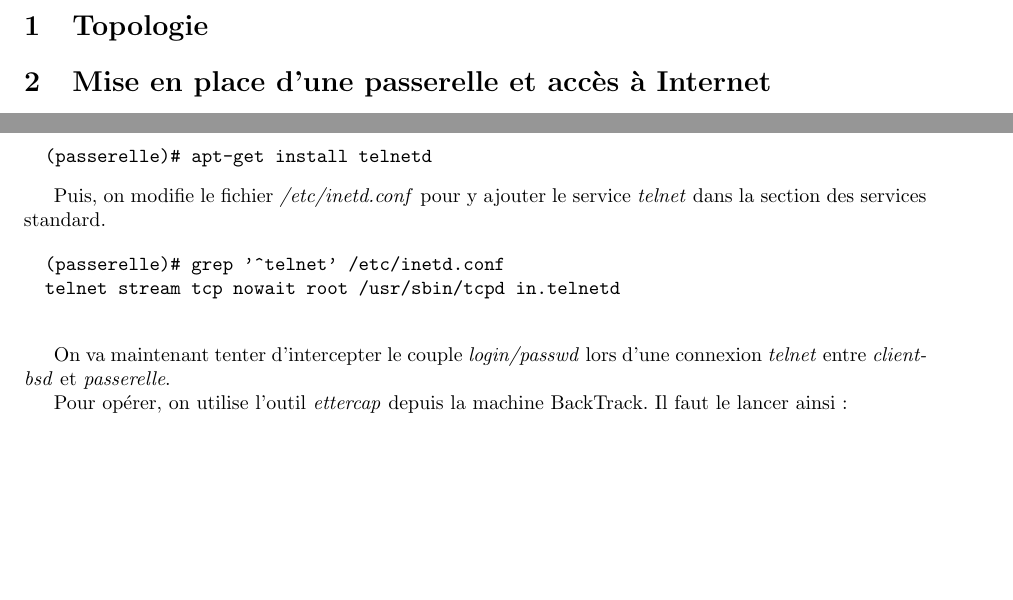
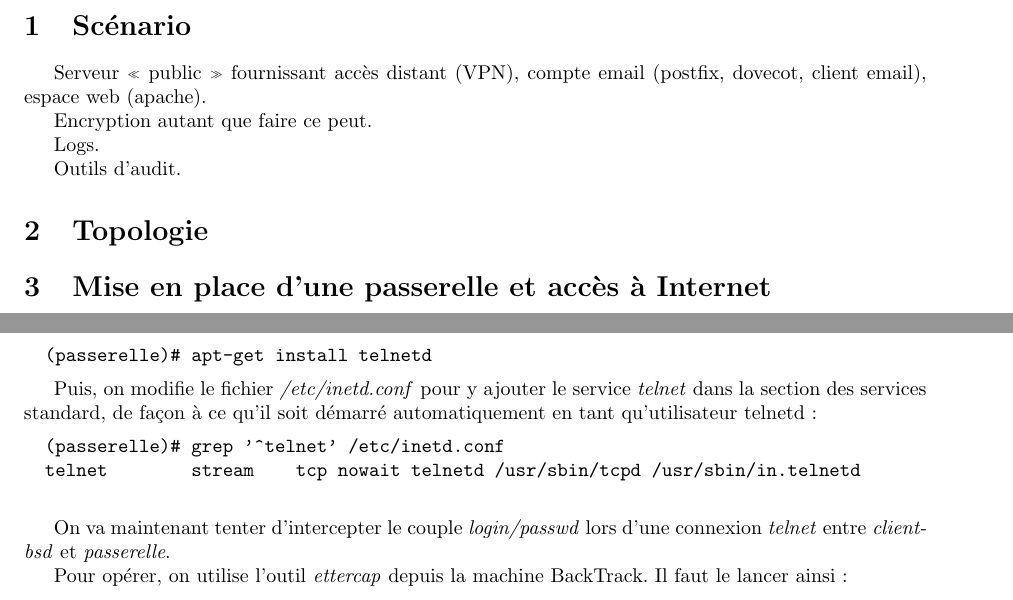
Before and after one commit to Heaumer/sr, a LaTeX document (rapport.tex): two parts of pages 3 and 4 of 7, joined at a grey line, cut at the place of the change, the shorter picture padded with empty space. Compiled offline with pdfLaTeX.

Commit message:
idées scénario; conf inetd telnet

```diff
--- a/rapport.tex
+++ b/rapport.tex
@@ -90,6 +90,16 @@
 \tableofcontents
 
 \newpage
+
+\section{Scénario}
+Serveur « public » fournissant accès distant (VPN), compte email
+(postfix, dovecot, client email), espace web (apache).
+
+Encryption autant que faire ce peut.
+
+Logs.
+
+Outils d'audit.
 
 \section{Topologie}
 \section{Mise en place d'une passerelle et accès à Internet}
@@ -195,11 +205,11 @@ Pour ce faire, on installe le serveur telnet.
 
 Puis, on modifie le fichier \textit{/etc/inetd.conf} pour y
 ajouter le service \textit{telnet} dans la section des services
-standard.
-
+standard, de façon à ce qu'il soit démarré automatiquement
+en tant qu'utilisateur telnetd:
 \begin{verbatim}
   (passerelle)# grep '^telnet' /etc/inetd.conf
-  telnet stream tcp nowait root /usr/sbin/tcpd in.telnetd
+  telnet        stream    tcp nowait telnetd /usr/sbin/tcpd /usr/sbin/in.telnetd
 \end{verbatim}
 
 \vspace{1\baselineskip}
```
